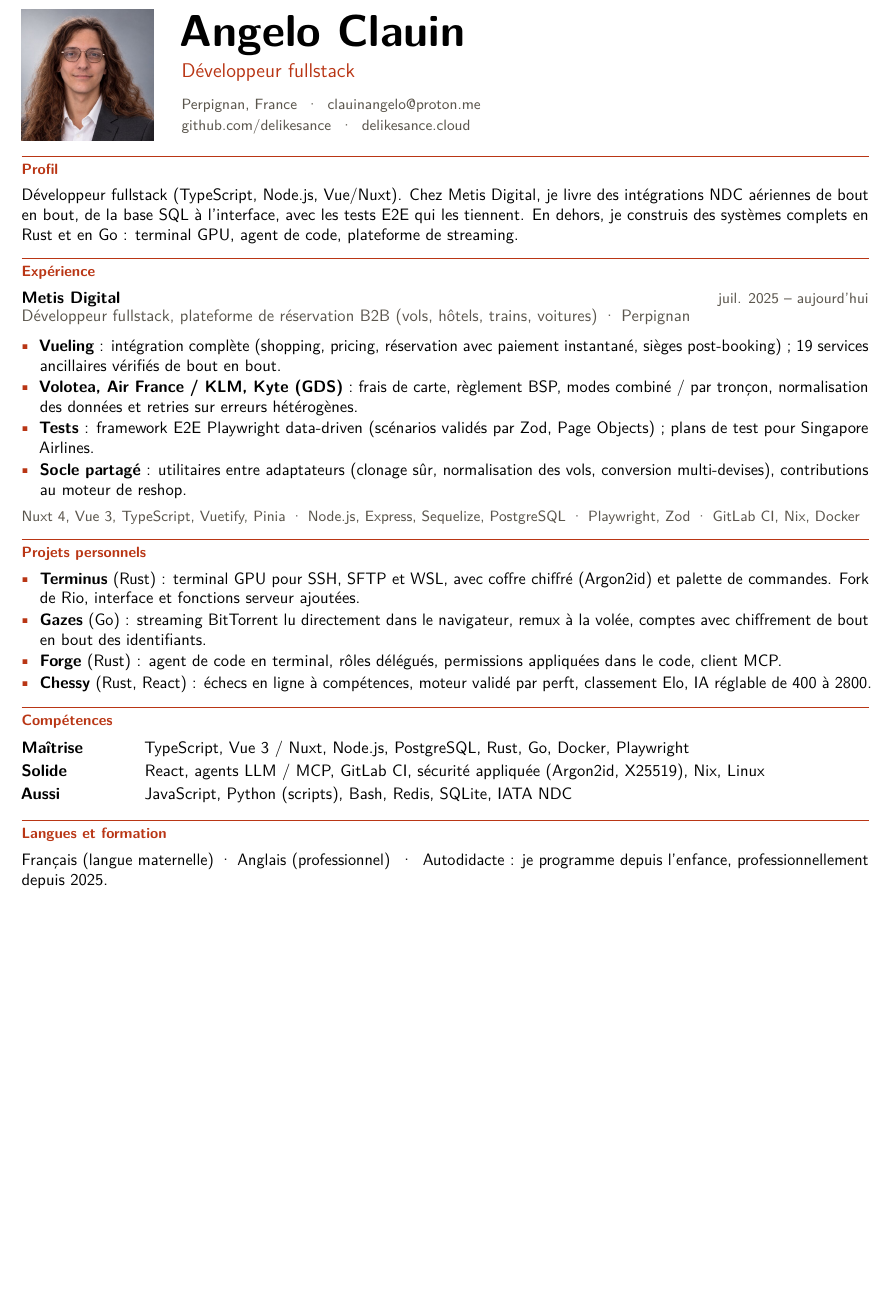
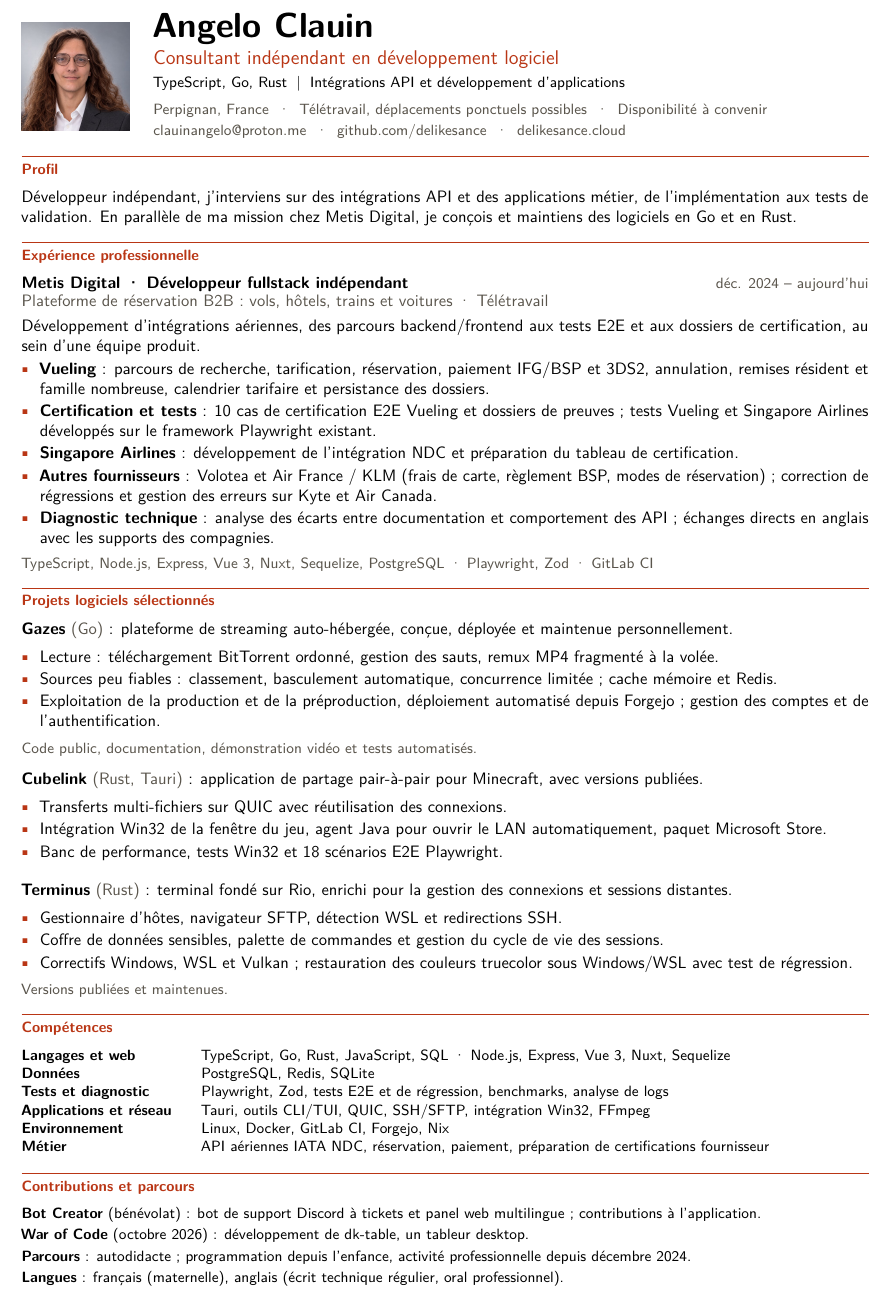
Before and after one commit to delikesance/portfolio, a LaTeX CV (cv/cv.tex): part of the page, cut so that both start at the same text, the shorter picture padded with empty space. Compiled offline with pdfLaTeX.

Commit message:
feat: CV de consultant et contenu du site aligné
- CV LaTeX réécrit (consultant indépendant), PDF régénéré et servi en /resume.pdf
- Metis : freelance depuis décembre 2024, framework Playwright présenté comme existant
- Forge retiré, Chessy passé en contribution, Cubelink et Bot Creator Support ajoutés
- Métadonnées de la page mises à jour

Co-Authored-By: Claude Opus 5.5 <noreply@anthropic.com>

```diff
--- a/cv/cv.tex
+++ b/cv/cv.tex
@@ -1,5 +1,5 @@
 \documentclass[10pt,a4paper]{article}
-\usepackage[margin=1.5cm,top=1.3cm,bottom=1.2cm]{geometry}
+\usepackage[margin=1.5cm,top=1.2cm,bottom=1.1cm]{geometry}
 \usepackage[T1]{fontenc}
 \usepackage[utf8]{inputenc}
 \usepackage{lmodern}
@@ -23,45 +26,74 @@
 
 \begin{document}
 
-\noindent\begin{minipage}[c]{2.9cm}
-\includegraphics[width=2.8cm]{photo.jpg}
-\end{minipage}\hspace{0.5cm}%
-\begin{minipage}[c]{\dimexpr\textwidth-3.5cm\relax}
-{\fontsize{27}{29}\selectfont\bfseries Angelo Clauin}\\[4pt]
-{\large\color{accent} Développeur fullstack}\\[7pt]
-{\small\color{muted} Perpignan, France \;\textperiodcentered\; \href{mailto:clauinangelo@proton.me}{clauinangelo@proton.me}}\\[1pt]
-{\small\color{muted} \href{https://github.com/delikesance}{github.com/delikesance} \;\textperiodcentered\; \href{https://delikesance.cloud}{delikesance.cloud}}
+\noindent\begin{minipage}[c]{2.4cm}
+\includegraphics[width=2.3cm]{photo.jpg}
+\end{minipage}\hspace{0.4cm}%
+\begin{minipage}[c]{\dimexpr\textwidth-2.8cm\relax}
+{\fontsize{21}{23}\selectfont\bfseries Angelo Clauin}\\[3pt]
+{\large\color{accent} Consultant indépendant en développement logiciel}\\[2pt]
+{\small TypeScript, Go, Rust \;|\; Intégrations API et développement d'applications}\\[4pt]
+{\small\color{muted} Perpignan, France \;\textperiodcentered\; Télétravail, déplacements ponctuels possibles \;\textperiodcentered\; Disponibilité à convenir}\\[1pt]
+{\small\color{muted} \href{mailto:clauinangelo@proton.me}{clauinangelo@proton.me} \;\textperiodcentered\; \href{https://github.com/delikesance}{github.com/delikesance} \;\textperiodcentered\; \href{https://delikesance.cloud}{delikesance.cloud}}
 \end{minipage}
 
 \section{Profil}
-Développeur fullstack (TypeScript, Node.js, Vue/Nuxt). Chez Metis Digital, je livre des intégrations NDC aériennes de bout en bout, de la base SQL à l'interface, avec les tests E2E qui les tiennent. En dehors, je construis des systèmes complets en Rust et en Go : terminal GPU, agent de code, plateforme de streaming.
+Développeur indépendant, j'interviens sur des intégrations API et des applications métier, de l'implémentation aux tests de validation. En parallèle de ma mission chez Metis Digital, je conçois et maintiens des logiciels en Go et en Rust.
 
-\section{Expérience}
-\role{Metis Digital}{Développeur fullstack, plateforme de réservation B2B (vols, hôtels, trains, voitures) \textperiodcentered{} Perpignan}{juil. 2025 -- aujourd'hui}
+\section{Expérience professionnelle}
+\role{Metis Digital \textperiodcentered{} Développeur fullstack indépendant}{Plateforme de réservation B2B : vols, hôtels, trains et voitures \textperiodcentered{} Télétravail}{déc. 2024 -- aujourd'hui}
+Développement d'intégrations aériennes, des parcours backend/frontend aux tests E2E et aux dossiers de certification, au sein d'une équipe produit.
 \begin{itemize}
-  \item \textbf{Vueling} : intégration complète (shopping, pricing, réservation avec paiement instantané, sièges post-booking) ; 19 services ancillaires vérifiés de bout en bout.
-  \item \textbf{Volotea, Air France / KLM, Kyte (GDS)} : frais de carte, règlement BSP, modes combiné / par tronçon, normalisation des données et retries sur erreurs hétérogènes.
-  \item \textbf{Tests} : framework E2E Playwright data-driven (scénarios validés par Zod, Page Objects) ; plans de test pour Singapore Airlines.
-  \item \textbf{Socle partagé} : utilitaires entre adaptateurs (clonage sûr, normalisation des vols, conversion multi-devises), contributions au moteur de reshop.
+  \item \textbf{Vueling} : parcours de recherche, tarification, réservation, paiement IFG/BSP et 3DS2, annulation, remises résident et famille nombreuse, calendrier tarifaire et persistance des dossiers.
+  \item \textbf{Certification et tests} : 10 cas de certification E2E Vueling et dossiers de preuves ; tests Vueling et Singapore Airlines développés sur le framework Playwright existant.
+  \item \textbf{Singapore Airlines} : développement de l'intégration NDC et préparation du tableau de certification.
+  \item \textbf{Autres fournisseurs} : Volotea et Air France / KLM (frais de carte, règlement BSP, modes de réservation) ; correction de régressions et gestion des erreurs sur Kyte et Air Canada.
+  \item \textbf{Diagnostic technique} : analyse des écarts entre documentation et comportement des API ; échanges directs en anglais avec les supports des compagnies.
 \end{itemize}
-{\small\color{muted} Nuxt 4, Vue 3, TypeScript, Vuetify, Pinia \textperiodcentered{} Node.js, Express, Sequelize, PostgreSQL \textperiodcentered{} Playwright, Zod \textperiodcentered{} GitLab CI, Nix, Docker}
+\vspace{1pt}{\small\color{muted} TypeScript, Node.js, Express, Vue 3, Nuxt, Sequelize, PostgreSQL \textperiodcentered{} Playwright, Zod \textperiodcentered{} GitLab CI}
 
-\section{Projets personnels}
+\section{Projets logiciels sélectionnés}
+\project{\href{https://github.com/delikesance/gazes}{Gazes}}{Go}{plateforme de streaming auto-hébergée, conçue, déployée et maintenue personnellement.}
 \begin{itemize}
-  \item \href{https://github.com/delikesance/terminus}{\textbf{Terminus}} (Rust) : terminal GPU pour SSH, SFTP et WSL, avec coffre chiffré (Argon2id) et palette de commandes. Fork de Rio, interface et fonctions serveur ajoutées.
-  \item \href{https://github.com/delikesance/gazes}{\textbf{Gazes}} (Go) : streaming BitTorrent lu directement dans le navigateur, remux à la volée, comptes avec chiffrement de bout en bout des identifiants.
-  \item \href{https://github.com/delikesance/forge}{\textbf{Forge}} (Rust) : agent de code en terminal, rôles délégués, permissions appliquées dans le code, client MCP.
-  \item \textbf{Chessy} (Rust, React) : échecs en ligne à compétences, moteur validé par perft, classement Elo, IA réglable de 400 à 2800.
+  \item Lecture : téléchargement BitTorrent ordonné, gestion des sauts, remux MP4 fragmenté à la volée.
+  \item Sources peu fiables : classement, basculement automatique, concurrence limitée ; cache mémoire et Redis.
+  \item Exploitation de la production et de la préproduction, déploiement automatisé depuis Forgejo ; gestion des comptes et de l'authentification.
 \end{itemize}
+\proof{Code public, documentation, démonstration vidéo et tests automatisés.}
+\projectgap
+
+\project{\href{https://github.com/delikesance/cubelink}{Cubelink}}{Rust, Tauri}{application de partage pair-à-pair pour Minecraft, avec versions publiées.}
+\begin{itemize}
+  \item Transferts multi-fichiers sur QUIC avec réutilisation des connexions.
+  \item Intégration Win32 de la fenêtre du jeu, agent Java pour ouvrir le LAN automatiquement, paquet Microsoft Store.
+  \item Banc de performance, tests Win32 et 18 scénarios E2E Playwright.
+\end{itemize}
+\projectgap
+
+\project{\href{https://github.com/delikesance/terminus}{Terminus}}{Rust}{terminal fondé sur Rio, enrichi pour la gestion des connexions et sessions distantes.}
+\begin{itemize}
+  \item Gestionnaire d'hôtes, navigateur SFTP, détection WSL et redirections SSH.
+  \item Coffre de données sensibles, palette de commandes et gestion du cycle de vie des sessions.
+  \item Correctifs Windows, WSL et Vulkan ; restauration des couleurs truecolor sous Windows/WSL avec test de régression.
+\end{itemize}
+\proof{Versions publiées et maintenues.}
 
 \section{Compétences}
-\begin{tabular}{@{}p{2.2cm}p{14.4cm}@{}}
-\textbf{Maîtrise} & TypeScript, Vue 3 / Nuxt, Node.js, PostgreSQL, Rust, Go, Docker, Playwright \\[2pt]
-\textbf{Solide} & React, agents LLM / MCP, GitLab CI, sécurité appliquée (Argon2id, X25519), Nix, Linux \\[2pt]
-\textbf{Aussi} & JavaScript, Python (scripts), Bash, Redis, SQLite, IATA NDC \\
-\end{tabular}
+{\small
+\begin{tabular}{@{}p{3.4cm}p{13.8cm}@{}}
+\textbf{Langages et web} & TypeScript, Go, Rust, JavaScript, SQL \textperiodcentered{} Node.js, Express, Vue 3, Nuxt, Sequelize \\
+\textbf{Données} & PostgreSQL, Redis, SQLite \\
+\textbf{Tests et diagnostic} & Playwright, Zod, tests E2E et de régression, benchmarks, analyse de logs \\
+\textbf{Applications et réseau} & Tauri, outils CLI/TUI, QUIC, SSH/SFTP, intégration Win32, FFmpeg \\
+\textbf{Environnement} & Linux, Docker, GitLab CI, Forgejo, Nix \\
+\textbf{Métier} & API aériennes IATA NDC, réservation, paiement, préparation de certifications fournisseur \\
+\end{tabular}}
 
-\section{Langues et formation}
-Français (langue maternelle) \textperiodcentered{} Anglais (professionnel) \;\textperiodcentered{}\; Autodidacte : je programme depuis l'enfance, professionnellement depuis 2025.
+\section{Contributions et parcours}
+{\small%
+\textbf{Bot Creator} (bénévolat) : bot de support Discord à tickets et panel web multilingue ; contributions à l'application.\\[2pt]%
+\textbf{War of Code} (octobre 2026) : développement de dk-table, un tableur desktop.\\[2pt]%
+\textbf{Parcours} : autodidacte ; programmation depuis l'enfance, activité professionnelle depuis décembre 2024.\\[2pt]%
+\textbf{Langues} : français (maternelle), anglais (écrit technique régulier, oral professionnel).\par}
 
 \end{document}
```
Also changed, not shown: cv/cv.pdf, cv/cv.tex (9 more changed lines), 3 other files.
